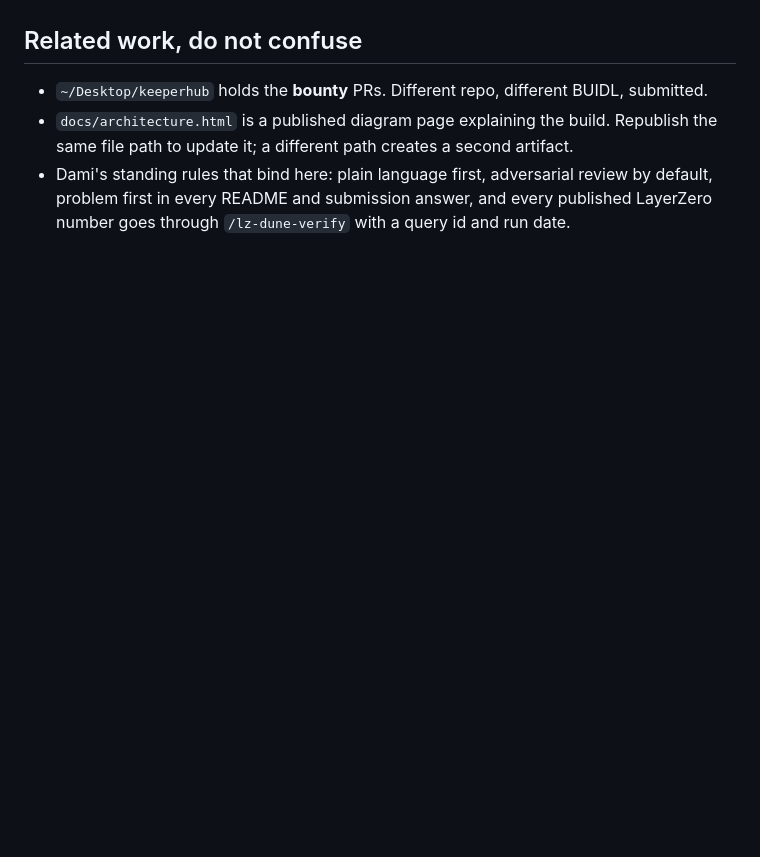
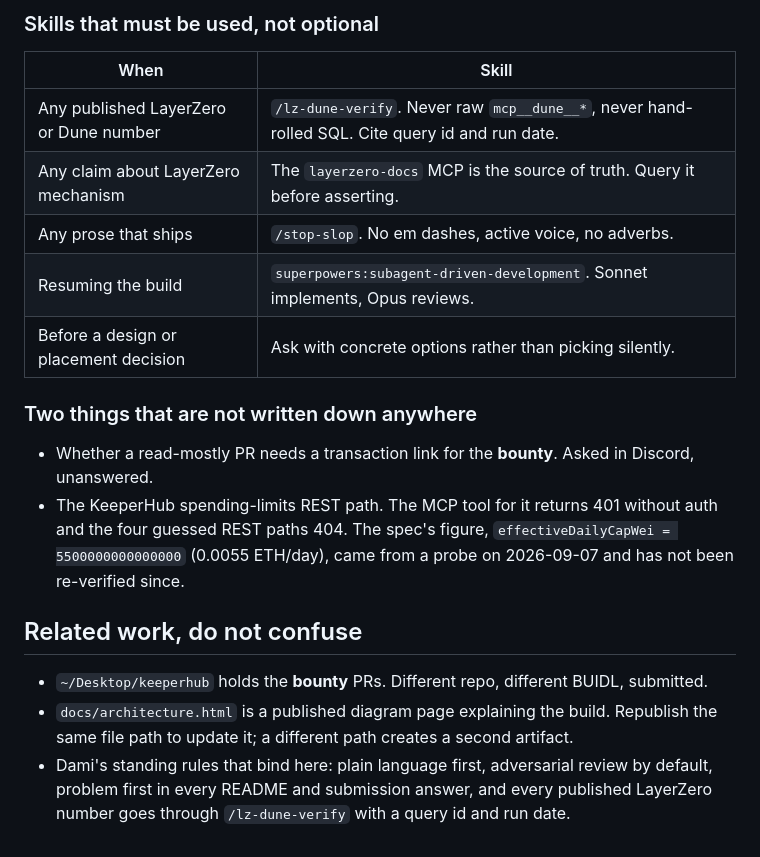
Before and after one commit to damli40/elfa-keeperhub-bridge, a Markdown page: handoff.md, the part around one of its changes. Rendered like a GitHub page; blank space fills up the shorter version.

```diff
--- a/handoff.md
+++ b/handoff.md
@@ -179,3 +220,20 @@ attention:
+### Skills that must be used, not optional
+
+| When | Skill |
+|---|---|
+| Any published LayerZero or Dune number | `/lz-dune-verify`. Never raw `mcp__dune__*`, never hand-rolled SQL. Cite query id and run date. |
+| Any claim about LayerZero mechanism | The `layerzero-docs` MCP is the source of truth. Query it before asserting. |
+| Any prose that ships | `/stop-slop`. No em dashes, active voice, no adverbs. |
+| Resuming the build | `superpowers:subagent-driven-development`. Sonnet implements, Opus reviews. |
+| Before a design or placement decision | Ask with concrete options rather than picking silently. |
+
+### Two things that are not written down anywhere
+
+- Whether a read-mostly PR needs a transaction link for the **bounty**. Asked in Discord, unanswered.
+- The KeeperHub spending-limits REST path. The MCP tool for it returns 401 without auth and the
+  four guessed REST paths 404. The spec's figure, `effectiveDailyCapWei = 5500000000000000`
+  (0.0055 ETH/day), came from a probe on 2026-09-07 and has not been re-verified since.
+
 ## Related work, do not confuse
 
 - `~/Desktop/keeperhub` holds the **bounty** PRs. Different repo, different BUIDL, submitted.
```
Also changed, not shown: other parts of handoff.md (+41 -0 lines), docs/HACKATHON-BRIEF.md (added, +124 -0 lines).
